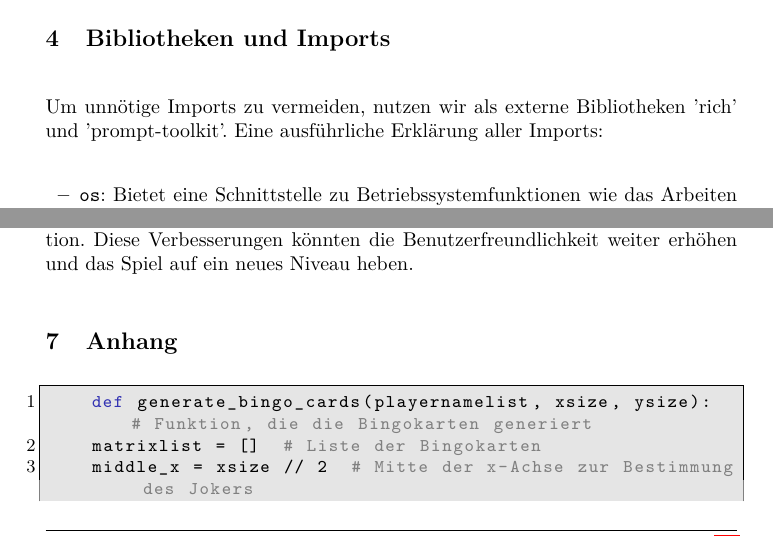
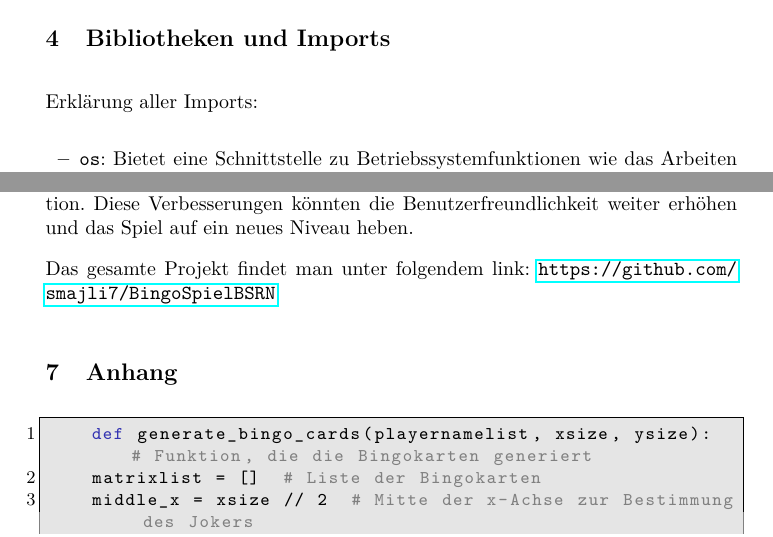
Before and after one commit to smajli7/BingoSpielBSRN, a LaTeX paper (Dokumentation/Bingo_Dokumentation.tex): two parts of pages 3 and 9 of 11 before the commit and two parts of pages 3 and 9 of 10 after it, joined at a grey line, cut so that both start at the same text. Compiled offline with pdfLaTeX.

Commit message:
Update Bingo_Dokumentation.tex

```diff
--- a/Dokumentation/Bingo_Dokumentation.tex
+++ b/Dokumentation/Bingo_Dokumentation.tex
@@ -162,7 +162,7 @@ Damit das Spiel funktionsfähig ist, benötigt man zusätzliche Installationen u
 
 \section{Bibliotheken und Imports}
 
-Um unnötige Imports zu vermeiden, nutzen wir als externe Bibliotheken 'rich' und 'prompt-toolkit'. Eine ausführliche Erklärung aller Imports:
+Erklärung aller Imports:
 
 \begin{itemize}
     \item \texttt{os}: Bietet eine Schnittstelle zu Betriebssystemfunktionen wie das Arbeiten mit Dateisystemen und Umgebungsvariablen.
@@ -382,6 +382,8 @@ Die Implementierung der Logdateien durch \textit{create\_log\_file()} und \texti
 Ein zentraler Aspekt des Spiels ist die Interprozesskommunikation mittels Pipes. Funktionen wie \textit{send()} und \textit{empfang()} gewährleisten einen reibungslosen Datenaustausch zwischen den Spielerprozessen. Trotz der robusten Implementierung gibt es Potenzial für weitere Optimierungen, insbesondere in Bezug auf die Effizienz und die Geschwindigkeit der Kommunikation. Die aktuelle Implementierung kann bei größeren Spielerzahlen zu Verzögerungen führen, weshalb ein zukünftiger Ansatz die Nutzung von Message Queues oder Sockets in Betracht ziehen könnte.
 
 Zusammenfassend lässt sich sagen, dass das Projekt erfolgreich die Ziele der Portfolioprüfung erfüllt hat. Die entwickelten Funktionen arbeiten zuverlässig und bieten eine solide Basis für zukünftige Erweiterungen und Verbesserungen. Zu den möglichen Erweiterungen gehören die Implementierung einer grafischen Benutzeroberfläche, die Integration von Netzwerkfähigkeit für das Spielen über verschiedene Geräte hinweg und die Optimierung der Interprozesskommunikation. Diese Verbesserungen könnten die Benutzerfreundlichkeit weiter erhöhen und das Spiel auf ein neues Niveau heben.
+
+Das gesamte Projekt findet man unter folgendem link: \url{https://github.com/smajli7/BingoSpielBSRN}
 
 \section{Anhang}
 
```
Also changed, not shown: Dokumentation/Bingo_Dokumentation.tex (4 more changed lines).
